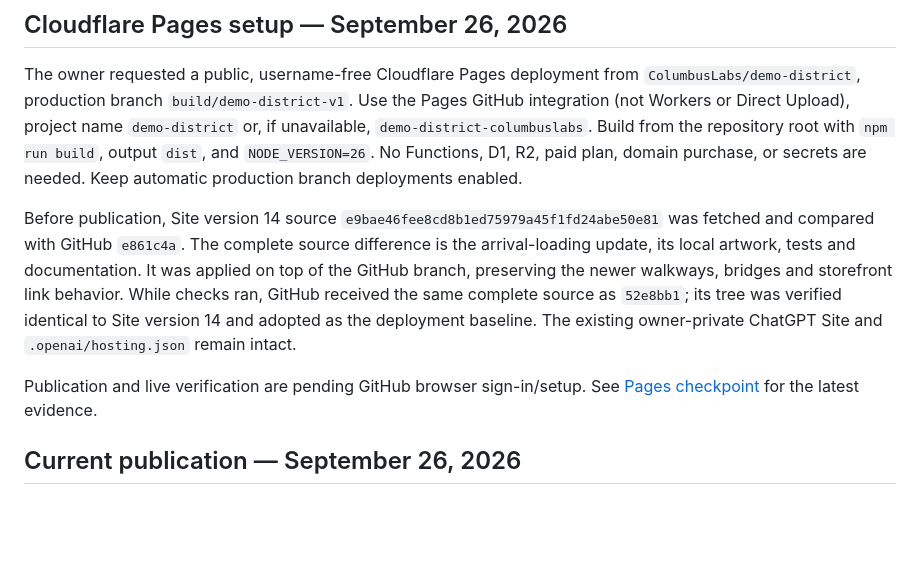
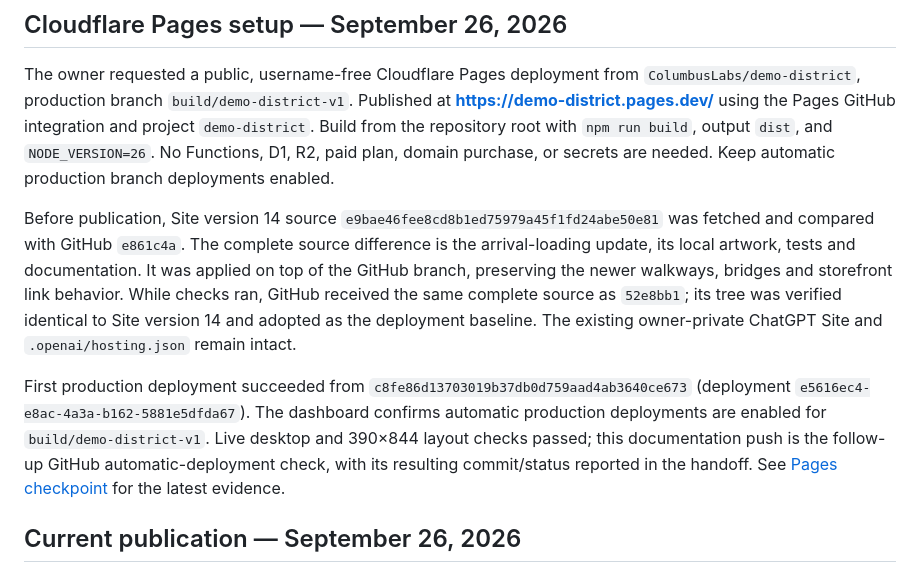
Before and after one commit to ColumbusLabs/demo-district, a Markdown page: docs/DEPLOYMENT.md, the part around the change. GitHub-like rendering; blank space fills up the shorter version.

```diff
--- a/docs/DEPLOYMENT.md
+++ b/docs/DEPLOYMENT.md
@@ -4,8 +4,8 @@
 
 The owner requested a public, username-free Cloudflare Pages deployment from
 `ColumbusLabs/demo-district`, production branch `build/demo-district-v1`.
-Use the Pages GitHub integration (not Workers or Direct Upload), project name
-`demo-district` or, if unavailable, `demo-district-columbuslabs`.
+Published at **https://demo-district.pages.dev/** using the Pages GitHub
+integration and project `demo-district`.
 Build from the repository root with `npm run build`, output `dist`, and
 `NODE_VERSION=26`. No Functions, D1, R2, paid plan, domain purchase, or secrets are
 needed. Keep automatic production branch deployments enabled.
@@ -19,7 +19,11 @@ While checks ran, GitHub received the same complete source as `52e8bb1`; its tre
 was verified identical to Site version 14 and adopted as the deployment baseline.
 The existing owner-private ChatGPT Site and `.openai/hosting.json` remain intact.
 
-Publication and live verification are pending GitHub browser sign-in/setup.
+First production deployment succeeded from `c8fe86d13703019b37db0d759aad4ab3640ce673`
+(deployment `e5616ec4-e8ac-4a3a-b162-5881e5dfda67`). The dashboard confirms automatic
+production deployments are enabled for `build/demo-district-v1`. Live desktop and
+390×844 layout checks passed; this documentation push is the follow-up GitHub
+automatic-deployment check, with its resulting commit/status reported in the handoff.
 See [Pages checkpoint](CLOUDFLARE_PAGES.md) for the latest evidence.
 
 ## Current publication — September 26, 2026
```
Also changed, not shown: docs/CLOUDFLARE_PAGES.md (+25 -1 lines).
